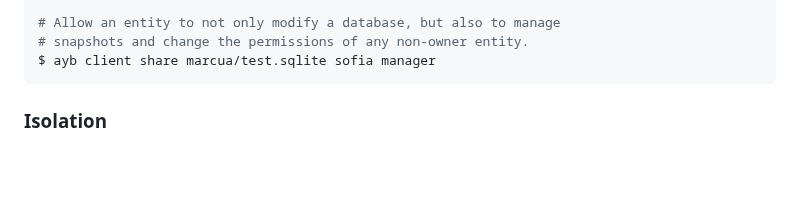
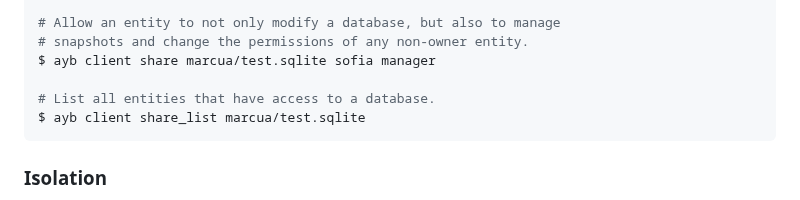
Before and after one commit to marcua/ayb, a Markdown page: README.md, the part around the change. Drawn GitHub-style; blank space fills up the shorter version.

Commit message:
docs: add share_list command example to README

````diff
--- a/README.md
+++ b/README.md
@@ -307,6 +307,9 @@ $ ayb client share marcua/test.sqlite sofia read-write
 # Allow an entity to not only modify a database, but also to manage
 # snapshots and change the permissions of any non-owner entity.
 $ ayb client share marcua/test.sqlite sofia manager
+
+# List all entities that have access to a database.
+$ ayb client share_list marcua/test.sqlite
 ```
 
 ### Isolation
````
